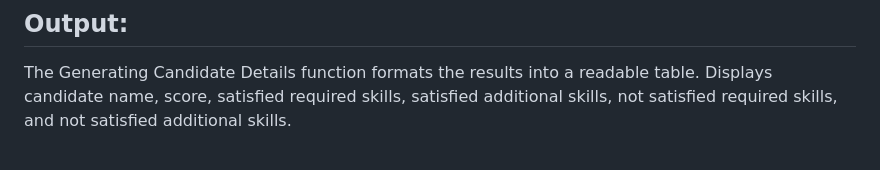
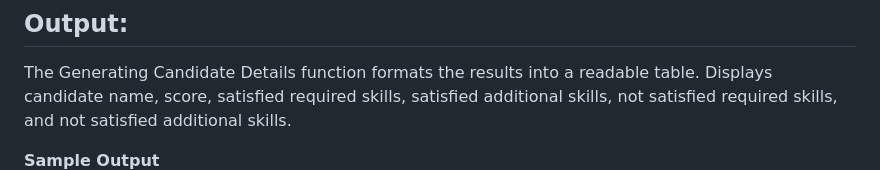
Before and after one commit to kondarkalen/Resume-parser, a Markdown page: README.MD, the part around the change. Rendered like a GitHub page.

```diff
--- a/README.MD
+++ b/README.MD
@@ -41,6 +41,7 @@ We set up an NLP pipeline using spaCy, customized to extract key entities from r
 The Generating Candidate Details function formats the results into a readable table.
 Displays candidate name, score, satisfied required skills, satisfied additional skills, not satisfied required skills, and not satisfied additional skills.
 
+**Sample Output**
 ![Output Screenshot](https://github.com/kondarkalen/Resume-parser/blob/main/ss/Screenshot%202024-06-03%20004240.png)
 
 ## Technologies Used
```
